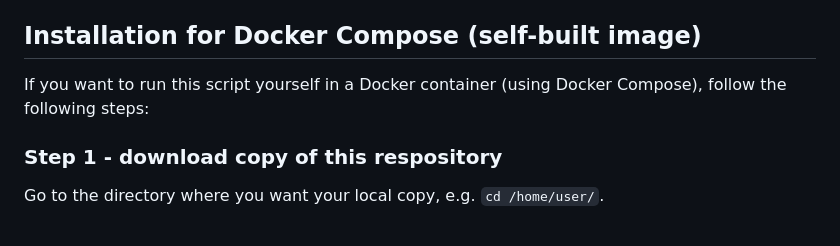
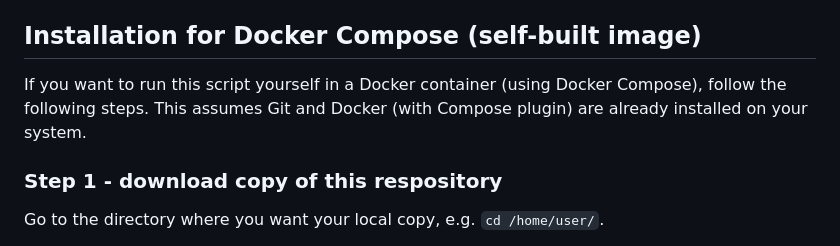
Before and after one commit to ThijsRay/podimo, a Markdown page: README.md, the part around the change printed below. GitHub-like rendering.

Commit message:
Updated description

```diff
--- a/README.md
+++ b/README.md
@@ -32,7 +32,7 @@ Please be aware that this older method might leak your credentials when you use
 If you want run this script yourself, you need a recent Python 3 version and install the packages in `requirements.txt` with `pip install -r requirements.txt`.
 
 ## Installation for Docker Compose (self-built image)
-If you want to run this script yourself in a Docker container (using Docker Compose), follow the following steps:
+If you want to run this script yourself in a Docker container (using Docker Compose), follow the following steps. This assumes Git and Docker (with Compose plugin) are already installed on your system.
 
 ### Step 1  - download copy of this respository
 Go to the directory where you want your local copy, e.g. `cd /home/user/`.
```
Also changed, not shown: other parts of README.md (+2 -1 lines).
